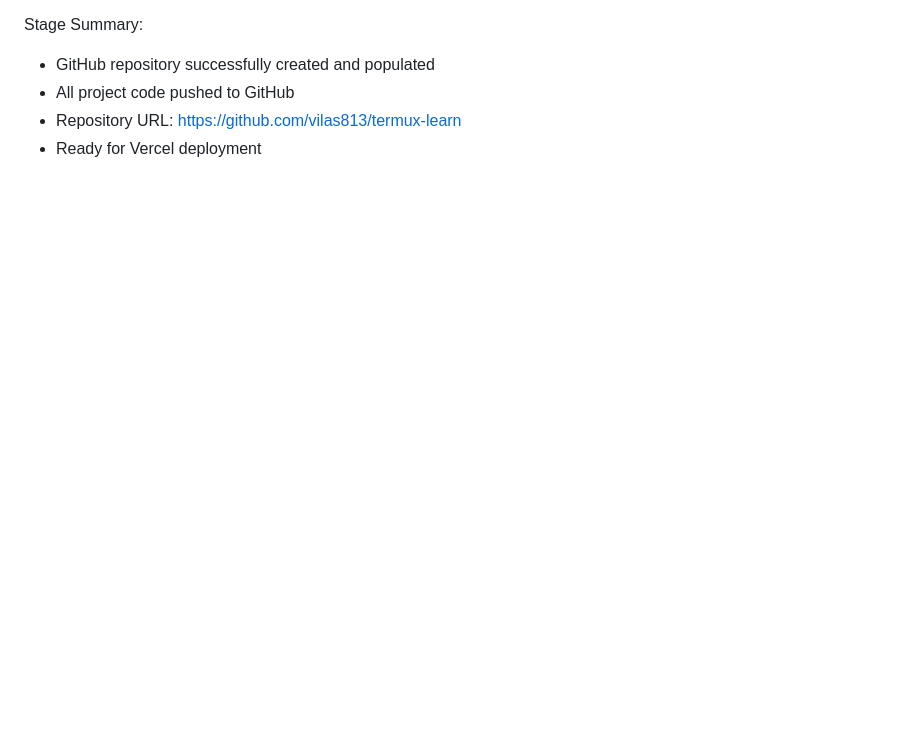
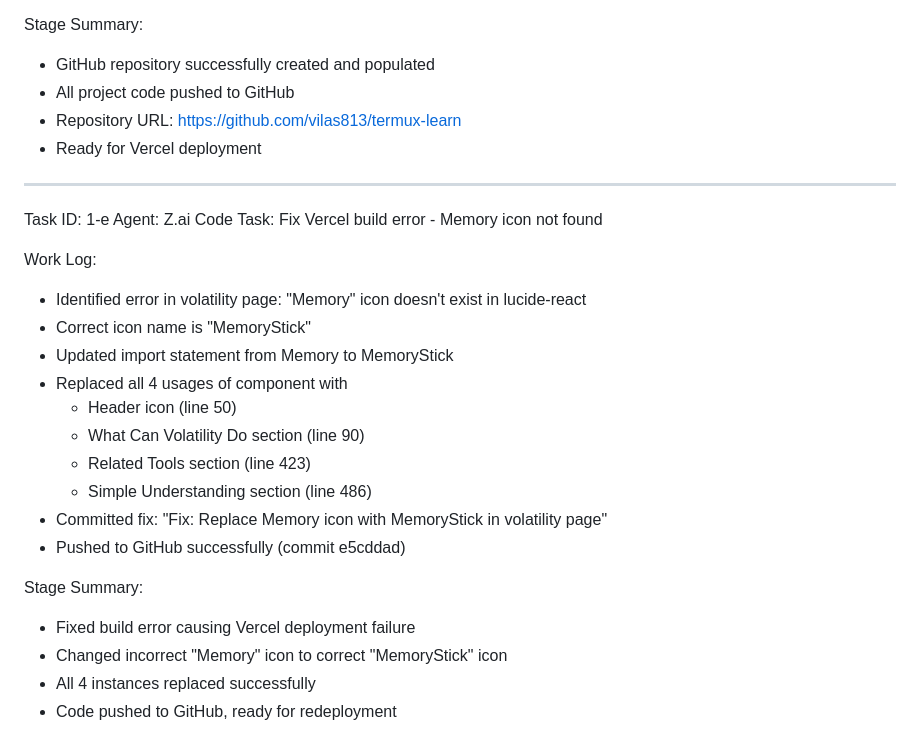
Before and after one commit to vilas813/termux-ethical, a Markdown page: worklog.md, the part around the change. Rendered like a GitHub page; blank space fills up the shorter version.

Commit message:
8a6be5a7-7b5f-4308-a92b-ed37828b489f

```diff
--- a/worklog.md
+++ b/worklog.md
@@ -497,3 +497,25 @@ Stage Summary:
 - All project code pushed to GitHub
 - Repository URL: https://github.com/vilas813/termux-learn
 - Ready for Vercel deployment
+---
+Task ID: 1-e
+Agent: Z.ai Code
+Task: Fix Vercel build error - Memory icon not found
+
+Work Log:
+- Identified error in volatility page: "Memory" icon doesn't exist in lucide-react
+- Correct icon name is "MemoryStick"
+- Updated import statement from Memory to MemoryStick
+- Replaced all 4 usages of <Memory> component with <MemoryStick>
+  * Header icon (line 50)
+  * What Can Volatility Do section (line 90)
+  * Related Tools section (line 423)
+  * Simple Understanding section (line 486)
+- Committed fix: "Fix: Replace Memory icon with MemoryStick in volatility page"
+- Pushed to GitHub successfully (commit e5cddad)
+
+Stage Summary:
+- Fixed build error causing Vercel deployment failure
+- Changed incorrect "Memory" icon to correct "MemoryStick" icon
+- All 4 instances replaced successfully
+- Code pushed to GitHub, ready for redeployment
```
